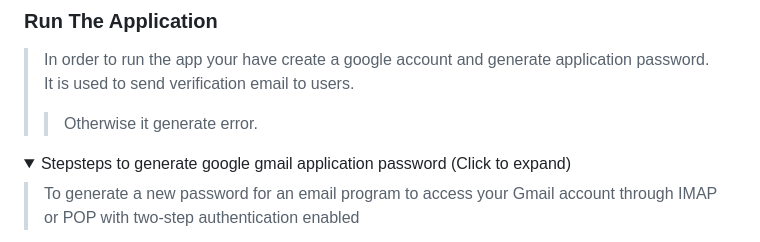
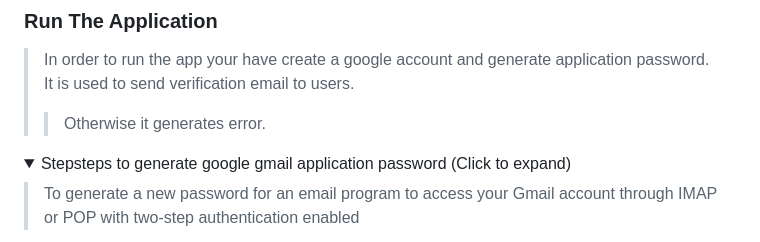
Before and after one commit to duressa-feyissa/ReBooK, a Markdown page: README.md, the part around one of its changes. Drawn GitHub-style.

```diff
--- a/README.md
+++ b/README.md
@@ -30,7 +30,7 @@
 ### Run The Application
 >In order to run the app your have create a google account and generate application password.
 >It is used to send verification email to users.
->>Otherwise it generate error.
+>>Otherwise it generates error.
 
 <details open>
  <summary>
```
Also changed, not shown: other parts of README.md (+4 -2 lines).
